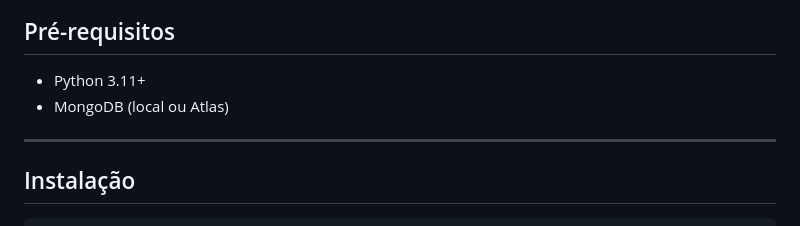
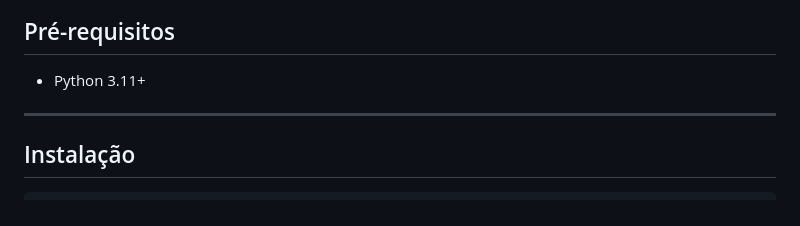
Before and after one commit to Romario17/api-tutorial, a Markdown page: README.md, the part around the change. GitHub-like rendering.

Commit message:
Update prerequisites in README
Removed MongoDB requirement from prerequisites.

```diff
--- a/README.md
+++ b/README.md
@@ -18,8 +18,6 @@ O **TicketFlow API Demo** é um projeto pedagógico que demonstra, em um único
 ## Pré-requisitos
 
 - Python 3.11+
-- MongoDB (local ou Atlas)
-
 ---
 
 ## Instalação
```
